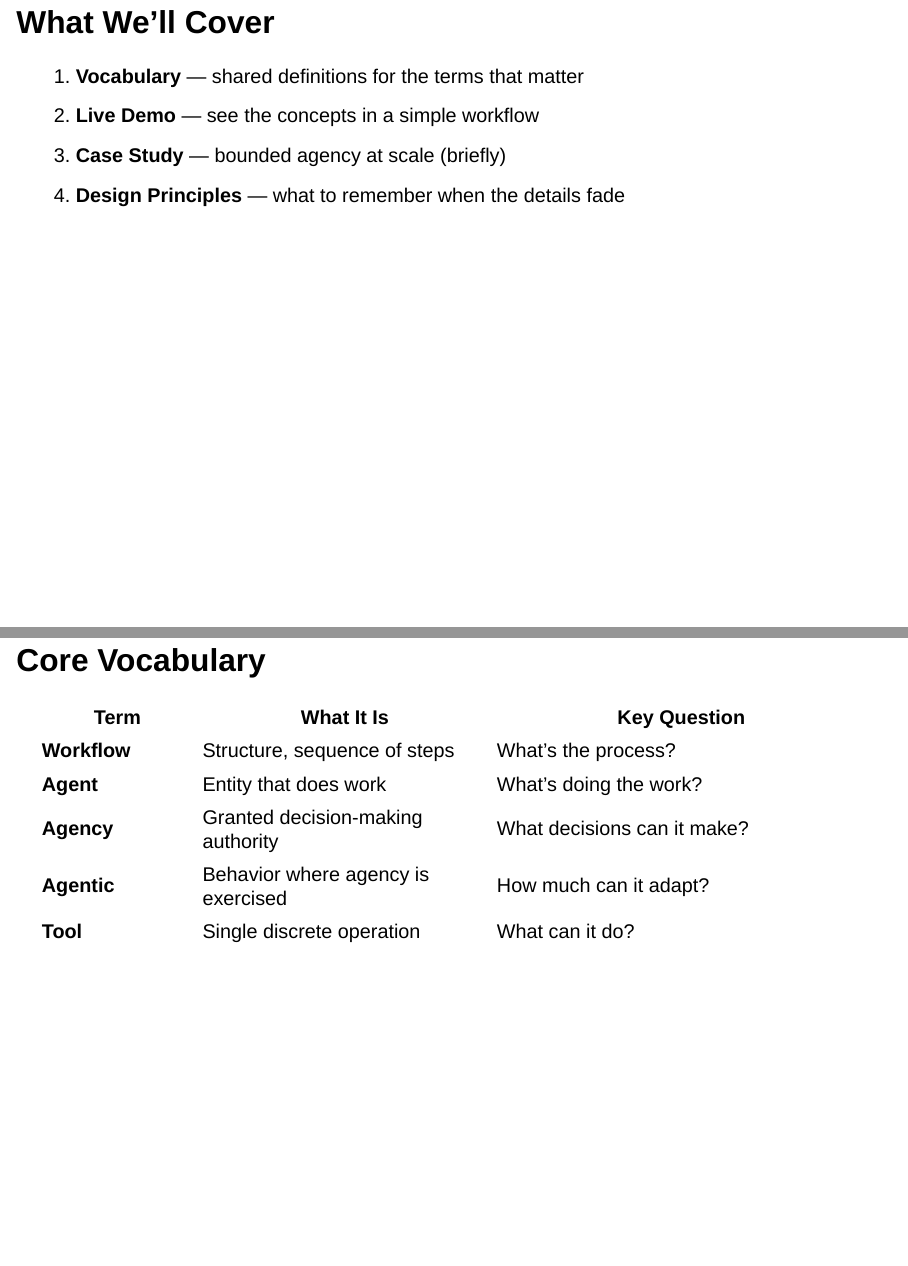
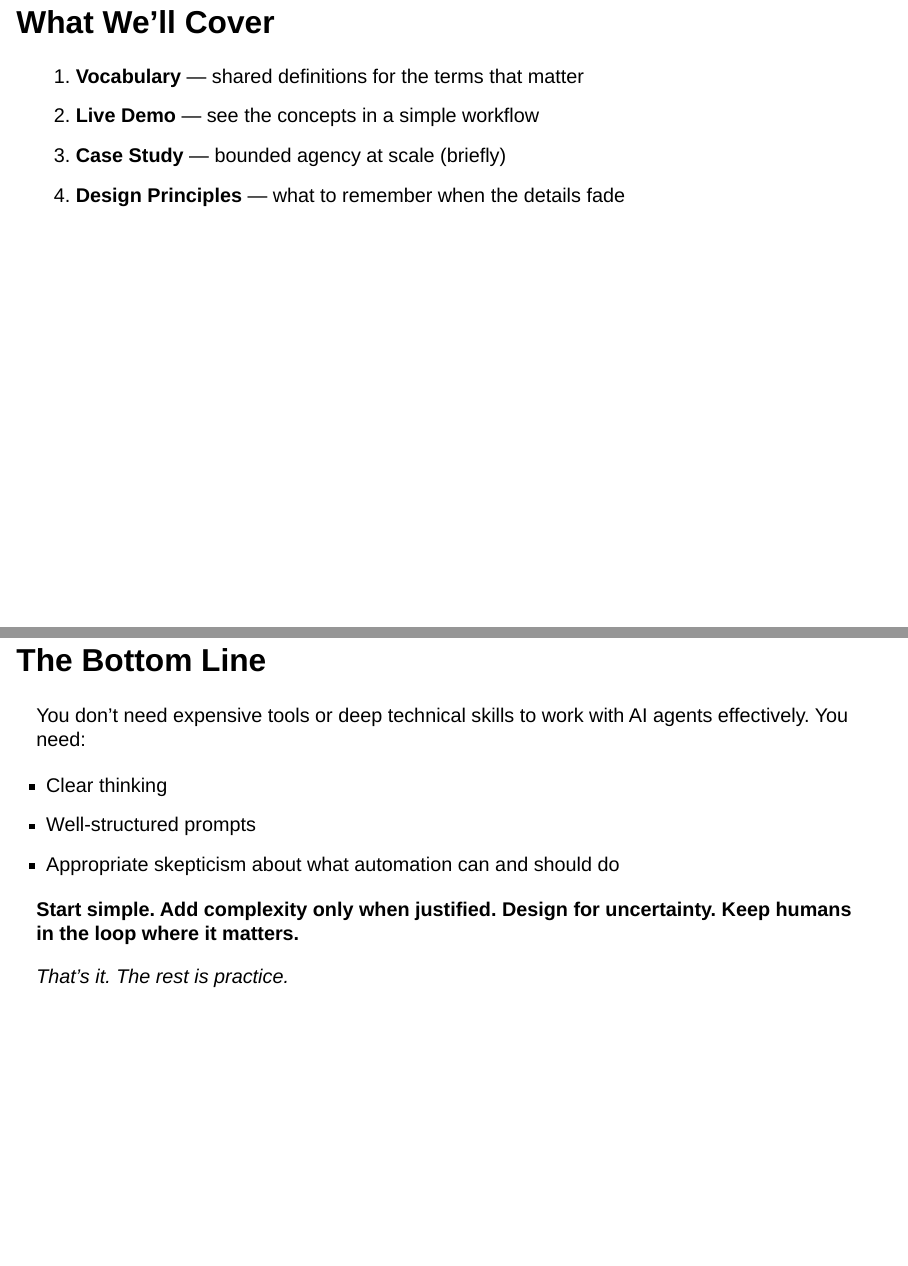
Before and after one commit to brockwebb/ai-demos, a Quarto document (ai_agents_101/slides/slides.qmd): pages 4 and 5 of 20 before the commit and pages 4 and 5 of 21 after it, joined at a grey line. Rendered offline with R 4.5, knitr and Pandoc in place of Quarto, with nearby package versions; drawn as Slidy slides in place of the format the file asks for.

Commit message:
added framing slide

```diff
--- a/ai_agents_101/slides/slides.qmd
+++ b/ai_agents_101/slides/slides.qmd
@@ -62,6 +62,20 @@ Usually not.
 2. **Live Demo** — see the concepts in a simple workflow
 3. **Case Study** — bounded agency at scale (briefly)
 4. **Design Principles** — what to remember when the details fade
+
+---
+
+## The Bottom Line
+
+You don't need expensive tools or deep technical skills to work with AI agents effectively. You need:
+
+- Clear thinking
+- Well-structured prompts
+- Appropriate skepticism about what automation can and should do
+
+**Start simple. Add complexity only when justified. Design for uncertainty. Keep humans in the loop where it matters.**
+
+*That's it. The rest is practice.*
 
 ---
 
```
Also changed, not shown: ai_agents_101/scripts/build.py (+2 -9 lines), 1 other file.
